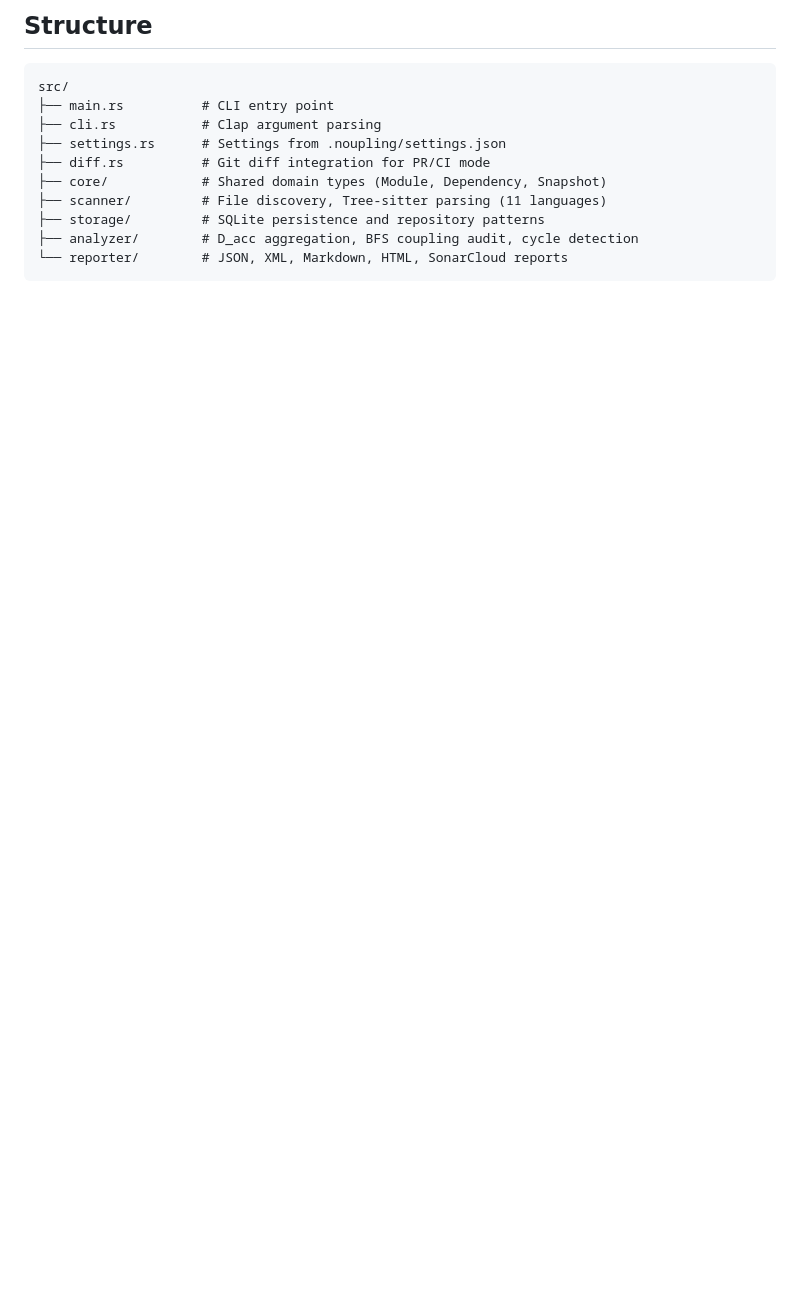
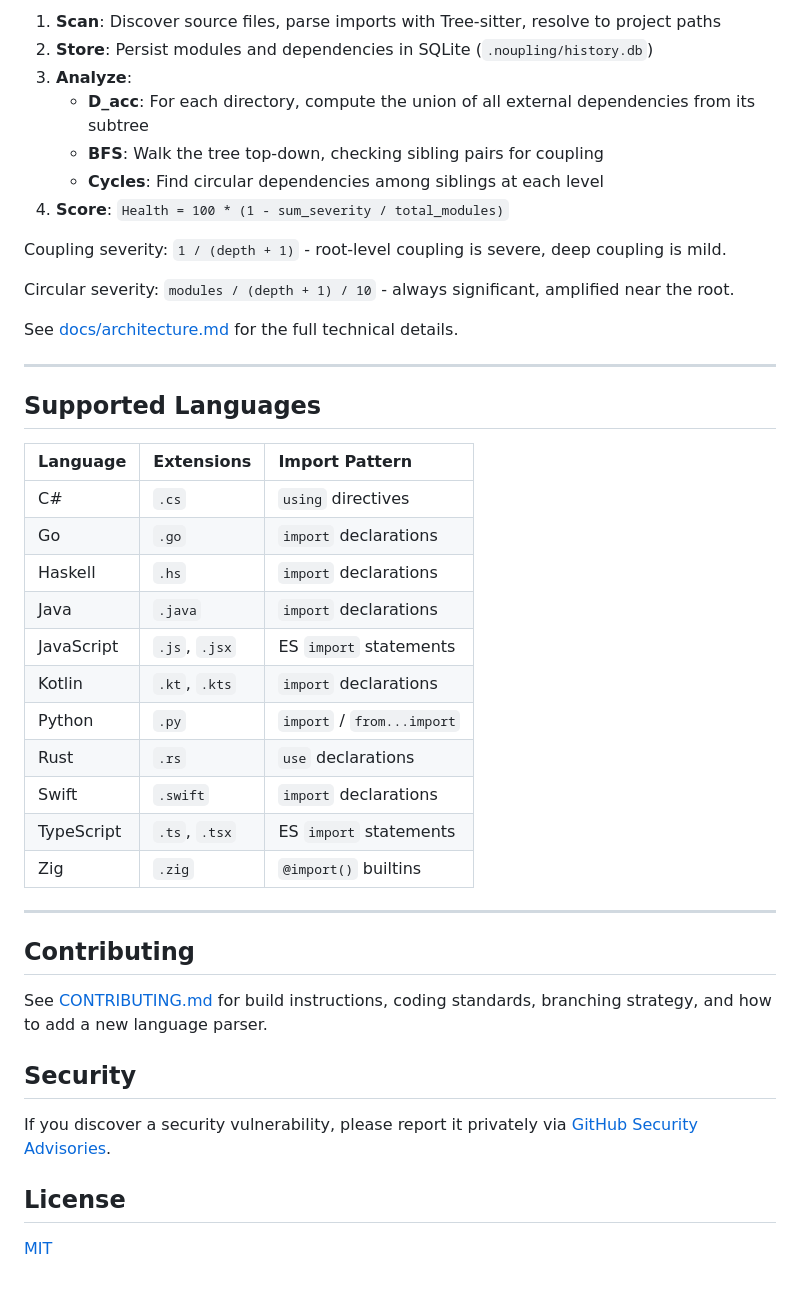
Before and after one commit to pererikbergman/noupling, a Markdown page: README.md, the part around one of its changes. Drawn GitHub-style; blank space fills up the shorter version.

````diff
--- a/README.md
+++ b/README.md
@@ -114,15 +185,46 @@ cargo fmt                  # Format
 
-## Structure
+1. **Scan**: Discover source files, parse imports with Tree-sitter, resolve to project paths
+2. **Store**: Persist modules and dependencies in SQLite (`.noupling/history.db`)
+3. **Analyze**:
+   - **D_acc**: For each directory, compute the union of all external dependencies from its subtree
+   - **BFS**: Walk the tree top-down, checking sibling pairs for coupling
+   - **Cycles**: Find circular dependencies among siblings at each level
+4. **Score**: `Health = 100 * (1 - sum_severity / total_modules)`
 
-```
-src/
-├── main.rs          # CLI entry point
-├── cli.rs           # Clap argument parsing
-├── settings.rs      # Settings from .noupling/settings.json
-├── diff.rs          # Git diff integration for PR/CI mode
-├── core/            # Shared domain types (Module, Dependency, Snapshot)
-├── scanner/         # File discovery, Tree-sitter parsing (11 languages)
-├── storage/         # SQLite persistence and repository patterns
-├── analyzer/        # D_acc aggregation, BFS coupling audit, cycle detection
-└── reporter/        # JSON, XML, Markdown, HTML, SonarCloud reports
-```
+Coupling severity: `1 / (depth + 1)` - root-level coupling is severe, deep coupling is mild.
+
+Circular severity: `modules / (depth + 1) / 10` - always significant, amplified near the root.
+
+See [docs/architecture.md](docs/architecture.md) for the full technical details.
+
+---
+
+## Supported Languages
+
+| Language | Extensions | Import Pattern |
+| :--- | :--- | :--- |
+| C# | `.cs` | `using` directives |
+| Go | `.go` | `import` declarations |
+| Haskell | `.hs` | `import` declarations |
+| Java | `.java` | `import` declarations |
+| JavaScript | `.js`, `.jsx` | ES `import` statements |
+| Kotlin | `.kt`, `.kts` | `import` declarations |
+| Python | `.py` | `import` / `from...import` |
+| Rust | `.rs` | `use` declarations |
+| Swift | `.swift` | `import` declarations |
+| TypeScript | `.ts`, `.tsx` | ES `import` statements |
+| Zig | `.zig` | `@import()` builtins |
+
+---
+
+## Contributing
+
+See [CONTRIBUTING.md](CONTRIBUTING.md) for build instructions, coding standards, branching strategy, and how to add a new language parser.
+
+## Security
+
+If you discover a security vulnerability, please report it privately via [GitHub Security Advisories](https://github.com/pererikbergman/noupling/security/advisories).
+
+## License
+
+[MIT](LICENSE)
````
Also changed, not shown: other parts of README.md (+121 -50 lines).
